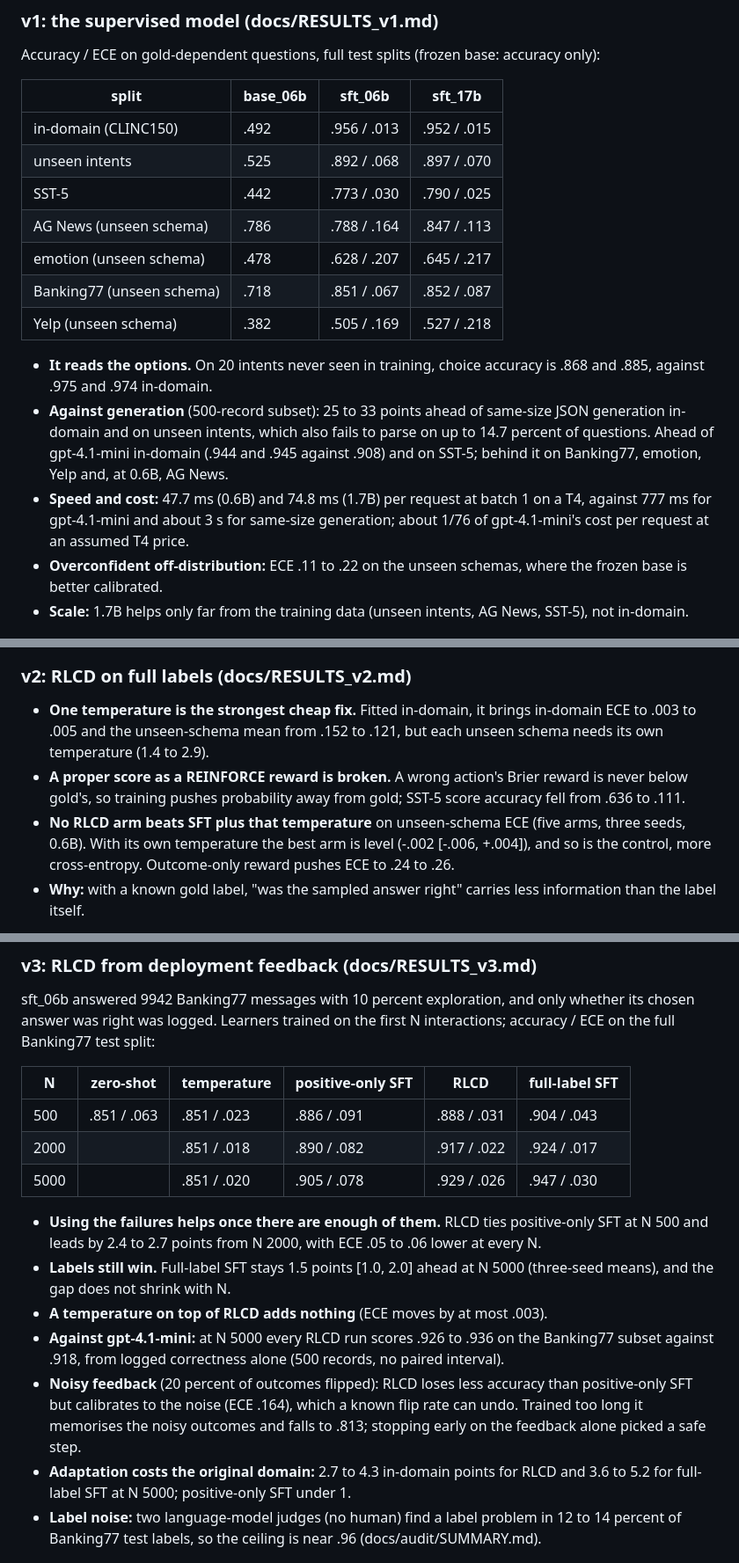
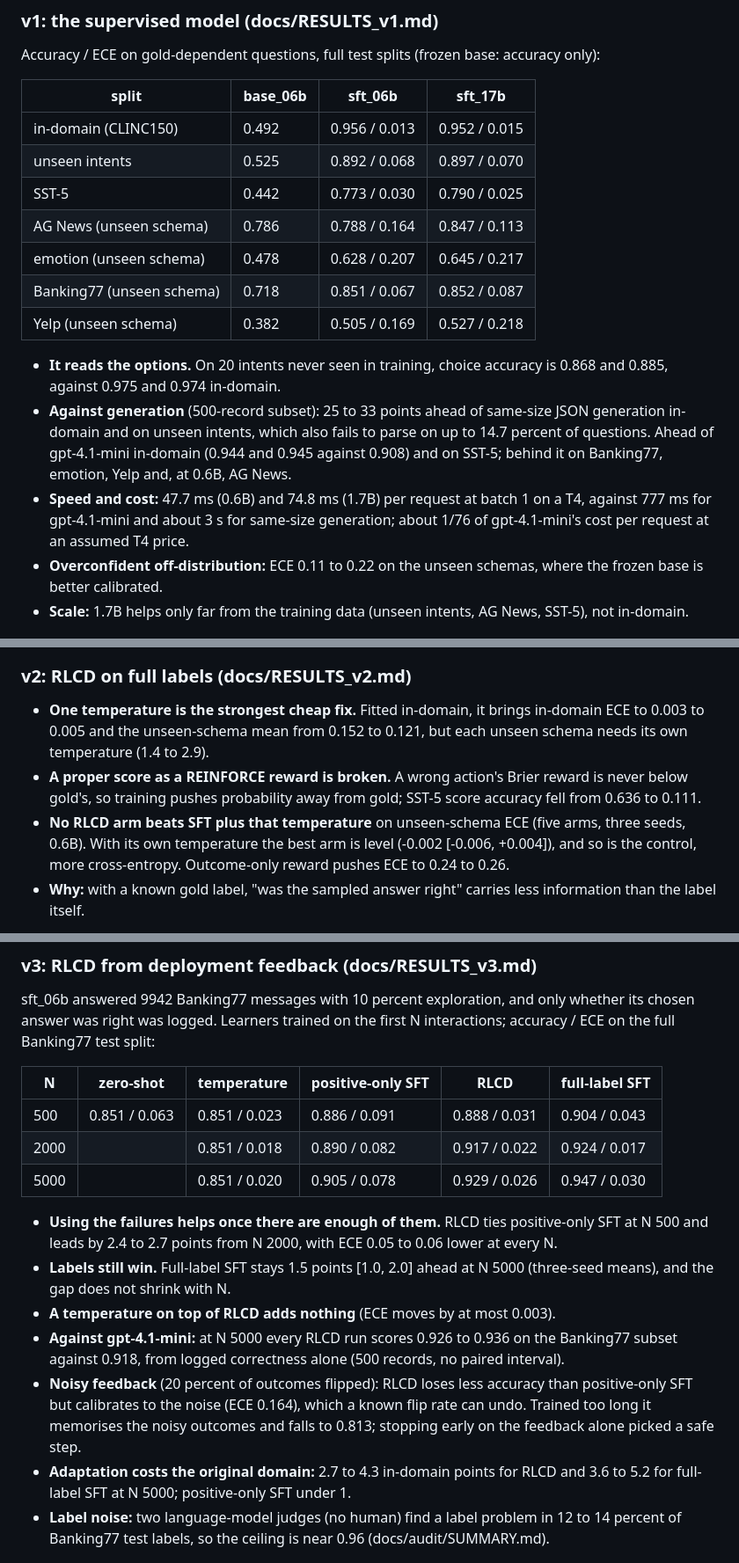
Before and after one commit to yuan-phd/jevmark, a Markdown page: README.md, 3 parts joined by grey strips. Shown at 88% size. Rendered like a GitHub page.

Commit message:
docs: leading zeros on every decimal in the README

```diff
--- a/README.md
+++ b/README.md
@@ -14,27 +14,27 @@ Accuracy / ECE on gold-dependent questions, full test splits (frozen base: accur
 
 | split | base_06b | sft_06b | sft_17b |
 |---|---|---|---|
-| in-domain (CLINC150) | .492 | .956 / .013 | .952 / .015 |
-| unseen intents | .525 | .892 / .068 | .897 / .070 |
-| SST-5 | .442 | .773 / .030 | .790 / .025 |
-| AG News (unseen schema) | .786 | .788 / .164 | .847 / .113 |
-| emotion (unseen schema) | .478 | .628 / .207 | .645 / .217 |
-| Banking77 (unseen schema) | .718 | .851 / .067 | .852 / .087 |
-| Yelp (unseen schema) | .382 | .505 / .169 | .527 / .218 |
+| in-domain (CLINC150) | 0.492 | 0.956 / 0.013 | 0.952 / 0.015 |
+| unseen intents | 0.525 | 0.892 / 0.068 | 0.897 / 0.070 |
+| SST-5 | 0.442 | 0.773 / 0.030 | 0.790 / 0.025 |
+| AG News (unseen schema) | 0.786 | 0.788 / 0.164 | 0.847 / 0.113 |
+| emotion (unseen schema) | 0.478 | 0.628 / 0.207 | 0.645 / 0.217 |
+| Banking77 (unseen schema) | 0.718 | 0.851 / 0.067 | 0.852 / 0.087 |
+| Yelp (unseen schema) | 0.382 | 0.505 / 0.169 | 0.527 / 0.218 |
 
-- **It reads the options.** On 20 intents never seen in training, choice accuracy is .868 and .885, against .975 and .974 in-domain.
-- **Against generation** (500-record subset): 25 to 33 points ahead of same-size JSON generation in-domain and on unseen intents, which also fails to parse on up to 14.7 percent of questions. Ahead of gpt-4.1-mini in-domain (.944 and .945 against .908) and on SST-5; behind it on Banking77, emotion, Yelp and, at 0.6B, AG News.
+- **It reads the options.** On 20 intents never seen in training, choice accuracy is 0.868 and 0.885, against 0.975 and 0.974 in-domain.
+- **Against generation** (500-record subset): 25 to 33 points ahead of same-size JSON generation in-domain and on unseen intents, which also fails to parse on up to 14.7 percent of questions. Ahead of gpt-4.1-mini in-domain (0.944 and 0.945 against 0.908) and on SST-5; behind it on Banking77, emotion, Yelp and, at 0.6B, AG News.
 - **Speed and cost:** 47.7 ms (0.6B) and 74.8 ms (1.7B) per request at batch 1 on a T4, against 777 ms for gpt-4.1-mini and about 3 s for same-size generation; about 1/76 of gpt-4.1-mini's cost per request at an assumed T4 price.
-- **Overconfident off-distribution:** ECE .11 to .22 on the unseen schemas, where the frozen base is better calibrated.
+- **Overconfident off-distribution:** ECE 0.11 to 0.22 on the unseen schemas, where the frozen base is better calibrated.
 - **Scale:** 1.7B helps only far from the training data (unseen intents, AG News, SST-5), not in-domain.
 
 ![Accuracy, ECE and batch-1 latency on the 500-record subset for jevmark, JSON generation and gpt-4.1-mini](docs/figures/v1_subset.png)
 
 ### v2: RLCD on full labels (docs/RESULTS_v2.md)
 
-- **One temperature is the strongest cheap fix.** Fitted in-domain, it brings in-domain ECE to .003 to .005 and the unseen-schema mean from .152 to .121, but each unseen schema needs its own temperature (1.4 to 2.9).
-- **A proper score as a REINFORCE reward is broken.** A wrong action's Brier reward is never below gold's, so training pushes probability away from gold; SST-5 score accuracy fell from .636 to .111.
-- **No RLCD arm beats SFT plus that temperature** on unseen-schema ECE (five arms, three seeds, 0.6B). With its own temperature the best arm is level (-.002 [-.006, +.004]), and so is the control, more cross-entropy. Outcome-only reward pushes ECE to .24 to .26.
+- **One temperature is the strongest cheap fix.** Fitted in-domain, it brings in-domain ECE to 0.003 to 0.005 and the unseen-schema mean from 0.152 to 0.121, but each unseen schema needs its own temperature (1.4 to 2.9).
+- **A proper score as a REINFORCE reward is broken.** A wrong action's Brier reward is never below gold's, so training pushes probability away from gold; SST-5 score accuracy fell from 0.636 to 0.111.
+- **No RLCD arm beats SFT plus that temperature** on unseen-schema ECE (five arms, three seeds, 0.6B). With its own temperature the best arm is level (-0.002 [-0.006, +0.004]), and so is the control, more cross-entropy. Outcome-only reward pushes ECE to 0.24 to 0.26.
 - **Why:** with a known gold label, "was the sampled answer right" carries less information than the label itself.
 
 ![Unseen-schema mean ECE per RLCD arm, raw and with its own temperature, against SFT and SFT plus T](docs/figures/v2_arm_ece.png)
@@ -45,17 +45,17 @@ sft_06b answered 9942 Banking77 messages with 10 percent exploration, and only w
 
 | N | zero-shot | temperature | positive-only SFT | RLCD | full-label SFT |
 |---|---|---|---|---|---|
-| 500 | .851 / .063 | .851 / .023 | .886 / .091 | .888 / .031 | .904 / .043 |
-| 2000 | | .851 / .018 | .890 / .082 | .917 / .022 | .924 / .017 |
-| 5000 | | .851 / .020 | .905 / .078 | .929 / .026 | .947 / .030 |
+| 500 | 0.851 / 0.063 | 0.851 / 0.023 | 0.886 / 0.091 | 0.888 / 0.031 | 0.904 / 0.043 |
+| 2000 | | 0.851 / 0.018 | 0.890 / 0.082 | 0.917 / 0.022 | 0.924 / 0.017 |
+| 5000 | | 0.851 / 0.020 | 0.905 / 0.078 | 0.929 / 0.026 | 0.947 / 0.030 |
 
-- **Using the failures helps once there are enough of them.** RLCD ties positive-only SFT at N 500 and leads by 2.4 to 2.7 points from N 2000, with ECE .05 to .06 lower at every N.
+- **Using the failures helps once there are enough of them.** RLCD ties positive-only SFT at N 500 and leads by 2.4 to 2.7 points from N 2000, with ECE 0.05 to 0.06 lower at every N.
 - **Labels still win.** Full-label SFT stays 1.5 points [1.0, 2.0] ahead at N 5000 (three-seed means), and the gap does not shrink with N.
-- **A temperature on top of RLCD adds nothing** (ECE moves by at most .003).
-- **Against gpt-4.1-mini:** at N 5000 every RLCD run scores .926 to .936 on the Banking77 subset against .918, from logged correctness alone (500 records, no paired interval).
-- **Noisy feedback** (20 percent of outcomes flipped): RLCD loses less accuracy than positive-only SFT but calibrates to the noise (ECE .164), which a known flip rate can undo. Trained too long it memorises the noisy outcomes and falls to .813; stopping early on the feedback alone picked a safe step.
+- **A temperature on top of RLCD adds nothing** (ECE moves by at most 0.003).
+- **Against gpt-4.1-mini:** at N 5000 every RLCD run scores 0.926 to 0.936 on the Banking77 subset against 0.918, from logged correctness alone (500 records, no paired interval).
+- **Noisy feedback** (20 percent of outcomes flipped): RLCD loses less accuracy than positive-only SFT but calibrates to the noise (ECE 0.164), which a known flip rate can undo. Trained too long it memorises the noisy outcomes and falls to 0.813; stopping early on the feedback alone picked a safe step.
 - **Adaptation costs the original domain:** 2.7 to 4.3 in-domain points for RLCD and 3.6 to 5.2 for full-label SFT at N 5000; positive-only SFT under 1.
-- **Label noise:** two language-model judges (no human) find a label problem in 12 to 14 percent of Banking77 test labels, so the ceiling is near .96 (docs/audit/SUMMARY.md).
+- **Label noise:** two language-model judges (no human) find a label problem in 12 to 14 percent of Banking77 test labels, so the ceiling is near 0.96 (docs/audit/SUMMARY.md).
 
 ![Accuracy and ECE against N on Banking77 for every v3 learner](docs/figures/v3_n_curve.png)
 
```
